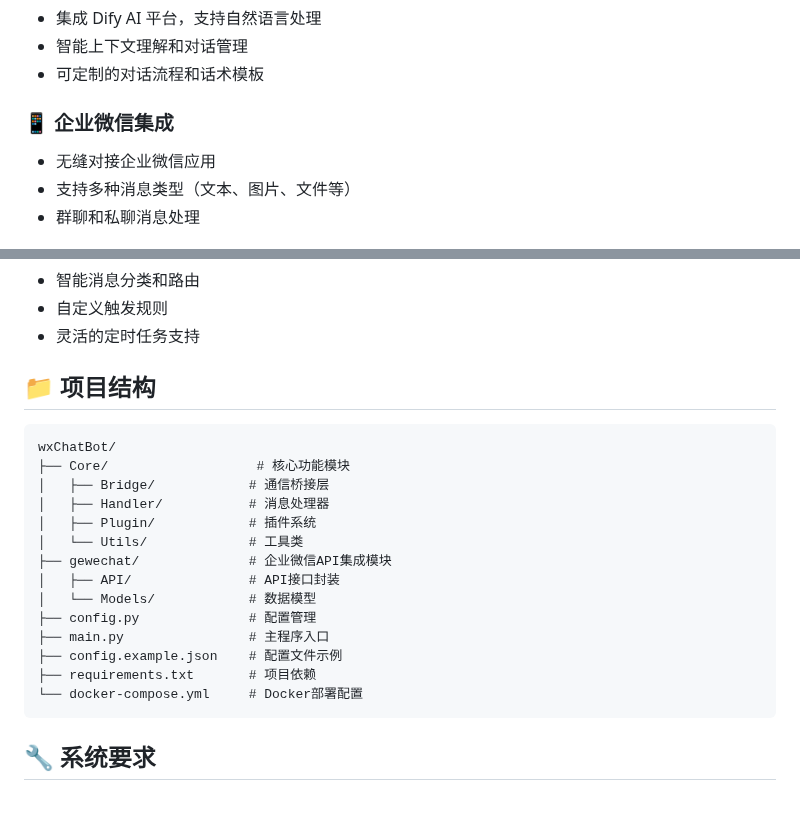
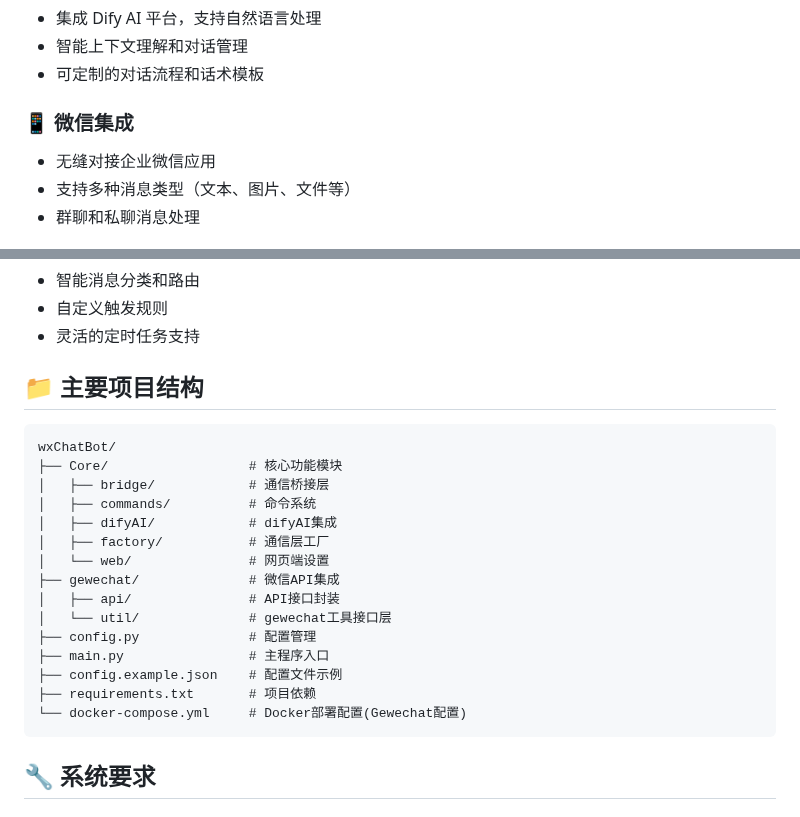
Before and after one commit to Norsico/WePartner, a Markdown page: README.md, 2 parts joined by grey strips. GitHub-like rendering.

Commit message:
更新README中的目录结构

````diff
--- a/README.md
+++ b/README.md
@@ -19,7 +19,7 @@
 - 智能上下文理解和对话管理
 - 可定制的对话流程和话术模板
 
-### 📱 企业微信集成
+### 📱 微信集成
 - 无缝对接企业微信应用
 - 支持多种消息类型（文本、图片、文件等）
 - 群聊和私聊消息处理
@@ -35,23 +35,24 @@
 - 自定义触发规则
 - 灵活的定时任务支持
 
-## 📁 项目结构
+## 📁 主要项目结构
 
 ```
 wxChatBot/
-├── Core/                   # 核心功能模块
-│   ├── Bridge/            # 通信桥接层
-│   ├── Handler/           # 消息处理器
-│   ├── Plugin/            # 插件系统
-│   └── Utils/             # 工具类
-├── gewechat/              # 企业微信API集成模块
-│   ├── API/               # API接口封装
-│   └── Models/            # 数据模型
+├── Core/                  # 核心功能模块
+│   ├── bridge/            # 通信桥接层
+│   ├── commands/          # 命令系统
+│   ├── difyAI/            # difyAI集成
+│   ├── factory/           # 通信层工厂
+│   └── web/               # 网页端设置
+├── gewechat/              # 微信API集成
+│   ├── api/               # API接口封装
+│   └── util/              # gewechat工具接口层
 ├── config.py              # 配置管理
 ├── main.py                # 主程序入口
 ├── config.example.json    # 配置文件示例
 ├── requirements.txt       # 项目依赖
-└── docker-compose.yml     # Docker部署配置
+└── docker-compose.yml     # Docker部署配置(Gewechat配置)
 ```
 
 ## 🔧 系统要求
````
